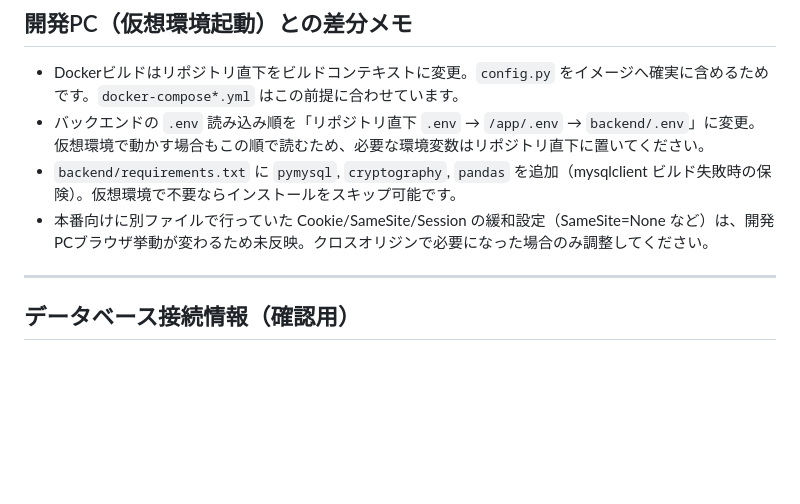
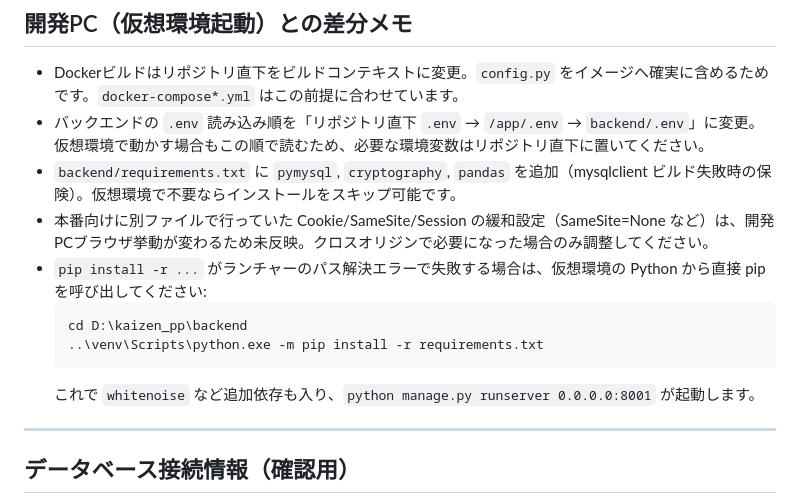
Before and after one commit to oususen/kaizen_pp, a Markdown page: 本番PC簡易セットアップ手順.md, the part around the change. Rendered like a GitHub page; blank space fills up the shorter version.

Commit message:
Doc: add pip launcher workaround for venv

````diff
--- a/本番PC簡易セットアップ手順.md
+++ b/本番PC簡易セットアップ手順.md
@@ -247,6 +247,12 @@ docker-compose -f docker-compose.prod.yml restart backend
 - バックエンドの `.env` 読み込み順を「リポジトリ直下 `.env` → `/app/.env` → `backend/.env`」に変更。仮想環境で動かす場合もこの順で読むため、必要な環境変数はリポジトリ直下に置いてください。
 - `backend/requirements.txt` に `pymysql`, `cryptography`, `pandas` を追加（mysqlclient ビルド失敗時の保険）。仮想環境で不要ならインストールをスキップ可能です。
 - 本番向けに別ファイルで行っていた Cookie/SameSite/Session の緩和設定（SameSite=None など）は、開発PCブラウザ挙動が変わるため未反映。クロスオリジンで必要になった場合のみ調整してください。
+- `pip install -r ...` がランチャーのパス解決エラーで失敗する場合は、仮想環境の Python から直接 pip を呼び出してください:
+  ```bash
+  cd D:\kaizen_pp\backend
+  ..\venv\Scripts\python.exe -m pip install -r requirements.txt
+  ```
+  これで `whitenoise` など追加依存も入り、`python manage.py runserver 0.0.0.0:8001` が起動します。
 
 ---
 
````
